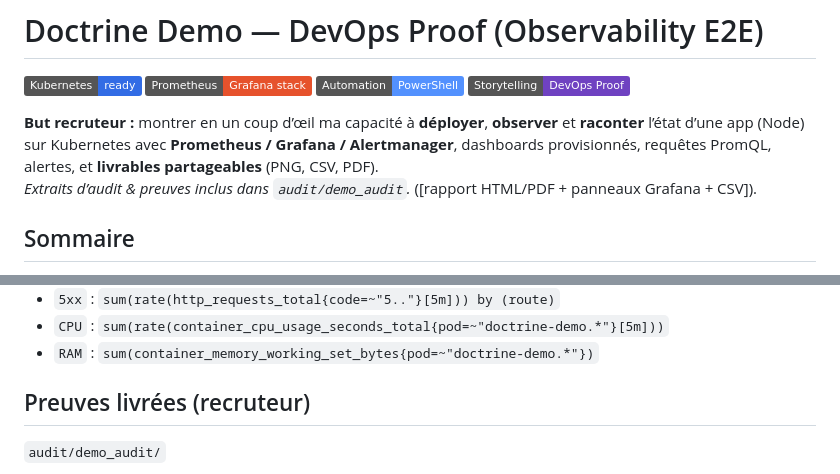
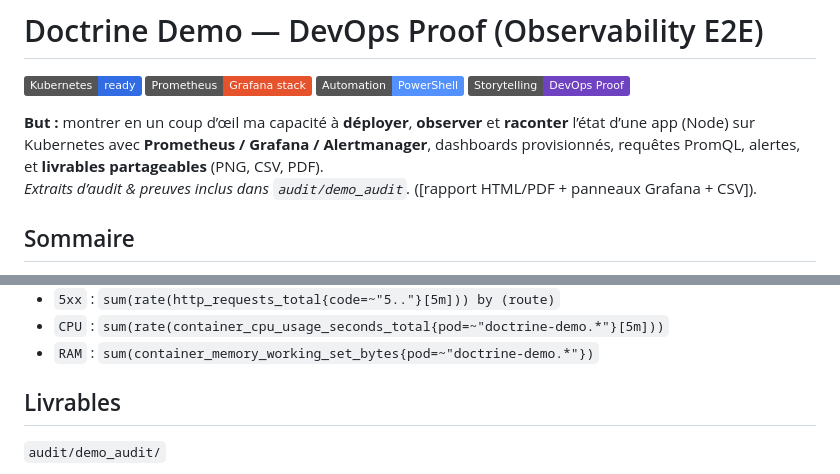
Before and after one commit to flobehejohn/doctrine-demo, a Markdown page: README.md, 2 parts joined by grey strips. GitHub-like rendering; badges without logos.

Commit message:
Update README for clarity and section titles

```diff
--- a/README.md
+++ b/README.md
@@ -5,7 +5,7 @@
 [![PowerShell](https://img.shields.io/badge/Automation-PowerShell-5391fe?logo=powershell&logoColor=white)](#run-demo)
 [![Storytelling](https://img.shields.io/badge/Storytelling-DevOps%20Proof-6f42c1)](#preuves)
 
-**But recruteur :** montrer en un coup d’œil ma capacité à **déployer**, **observer** et **raconter** l’état d’une app (Node) sur Kubernetes avec **Prometheus / Grafana / Alertmanager**, dashboards provisionnés, requêtes PromQL, alertes, et **livrables partageables** (PNG, CSV, PDF).
+**But  :** montrer en un coup d’œil ma capacité à **déployer**, **observer** et **raconter** l’état d’une app (Node) sur Kubernetes avec **Prometheus / Grafana / Alertmanager**, dashboards provisionnés, requêtes PromQL, alertes, et **livrables partageables** (PNG, CSV, PDF).
 _Extraits d’audit & preuves inclus dans `audit/demo_audit`._ ([rapport HTML/PDF + panneaux Grafana + CSV]).
 
 ## Sommaire
@@ -65,7 +65,7 @@ kubectl apply -f monitoring/podmonitor-app.yaml
 - `CPU` : `sum(rate(container_cpu_usage_seconds_total{pod=~"doctrine-demo.*"}[5m]))`
 - `RAM` : `sum(container_memory_working_set_bytes{pod=~"doctrine-demo.*"})`
 
-##  Preuves livrées (recruteur)
+##  Livrables
 `audit/demo_audit/`
 - `images/panel_01..06.png` : RPS, p95, 5xx, CPU, RAM, Restarts
 - `rps.csv`, `p95.csv`, `5xx.csv`, `cpu.csv`, `mem.csv` : tableaux de synthèse 8h
```
